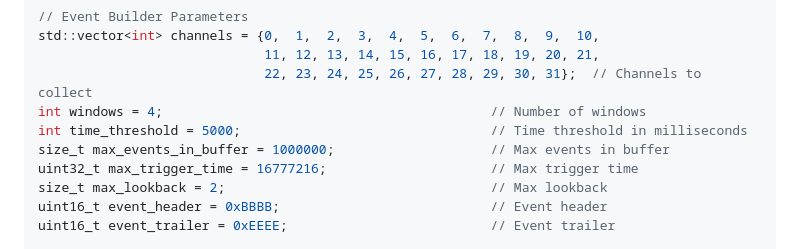
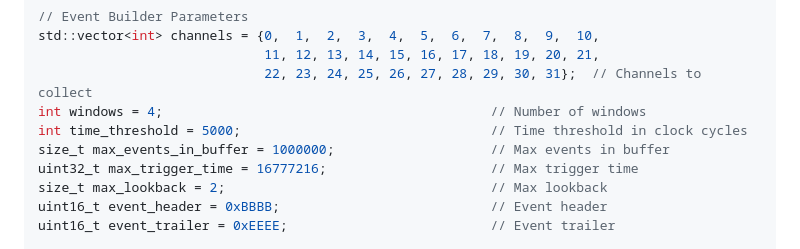
Before and after one commit to jaca230/nalu_event_collector, a Markdown page: README.md, the part around the change. GitHub-like rendering.

Commit message:
fixed error in readme

```diff
--- a/README.md
+++ b/README.md
@@ -70,7 +70,7 @@ std::vector<int> channels = {0,  1,  2,  3,  4,  5,  6,  7,  8,  9,  10,
                              11, 12, 13, 14, 15, 16, 17, 18, 19, 20, 21,
                              22, 23, 24, 25, 26, 27, 28, 29, 30, 31};  // Channels to collect
 int windows = 4;                                          // Number of windows
-int time_threshold = 5000;                                // Time threshold in milliseconds
+int time_threshold = 5000;                                // Time threshold in clock cycles
 size_t max_events_in_buffer = 1000000;                    // Max events in buffer
 uint32_t max_trigger_time = 16777216;                     // Max trigger time
 size_t max_lookback = 2;                                  // Max lookback
```
